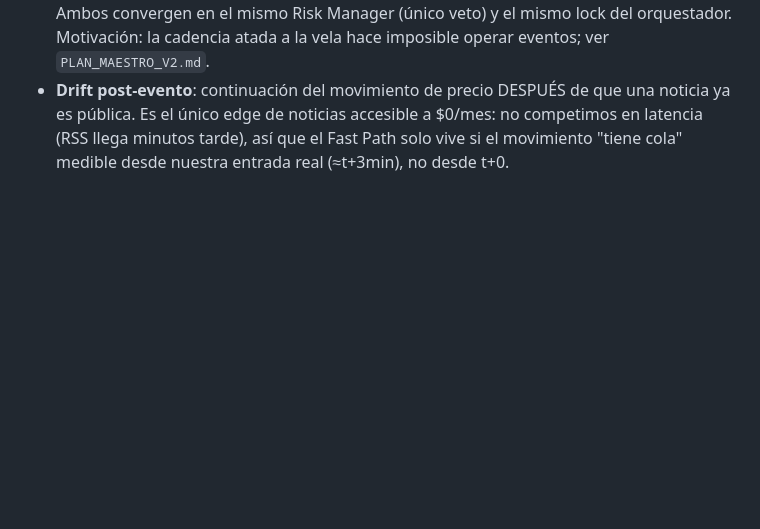
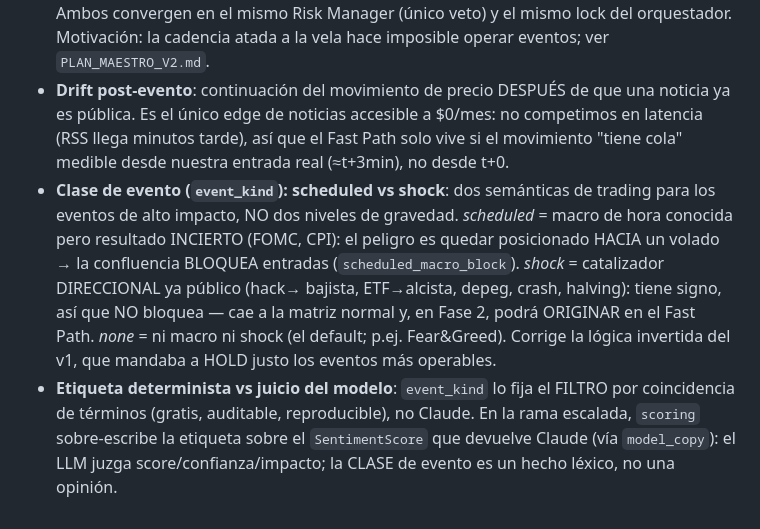
Before and after one commit to eduresvez8-code/IA-TRADING-BOT, a Markdown page: docs/GLOSARIO.md, the part around the change. Rendered like a GitHub page; blank space fills up the shorter version.

```diff
--- a/docs/GLOSARIO.md
+++ b/docs/GLOSARIO.md
@@ -667,3 +667,17 @@ Términos en orden de aparición en el proyecto. Se amplía en cada sprint.
   competimos en latencia (RSS llega minutos tarde), así que el Fast Path solo
   vive si el movimiento "tiene cola" medible desde nuestra entrada real (≈t+3min),
   no desde t+0.
+- **Clase de evento (`event_kind`): scheduled vs shock**: dos semánticas de
+  trading para los eventos de alto impacto, NO dos niveles de gravedad. *scheduled*
+  = macro de hora conocida pero resultado INCIERTO (FOMC, CPI): el peligro es
+  quedar posicionado HACIA un volado → la confluencia BLOQUEA entradas
+  (`scheduled_macro_block`). *shock* = catalizador DIRECCIONAL ya público (hack→
+  bajista, ETF→alcista, depeg, crash, halving): tiene signo, así que NO bloquea —
+  cae a la matriz normal y, en Fase 2, podrá ORIGINAR en el Fast Path. *none* = ni
+  macro ni shock (el default; p.ej. Fear&Greed). Corrige la lógica invertida del
+  v1, que mandaba a HOLD justo los eventos más operables.
+- **Etiqueta determinista vs juicio del modelo**: `event_kind` lo fija el FILTRO
+  por coincidencia de términos (gratis, auditable, reproducible), no Claude. En la
+  rama escalada, `scoring` sobre-escribe la etiqueta sobre el `SentimentScore` que
+  devuelve Claude (vía `model_copy`): el LLM juzga score/confianza/impacto; la
+  CLASE de evento es un hecho léxico, no una opinión.
```
Also changed, not shown: PLAN_MAESTRO_V2.md (+13 -6 lines).
